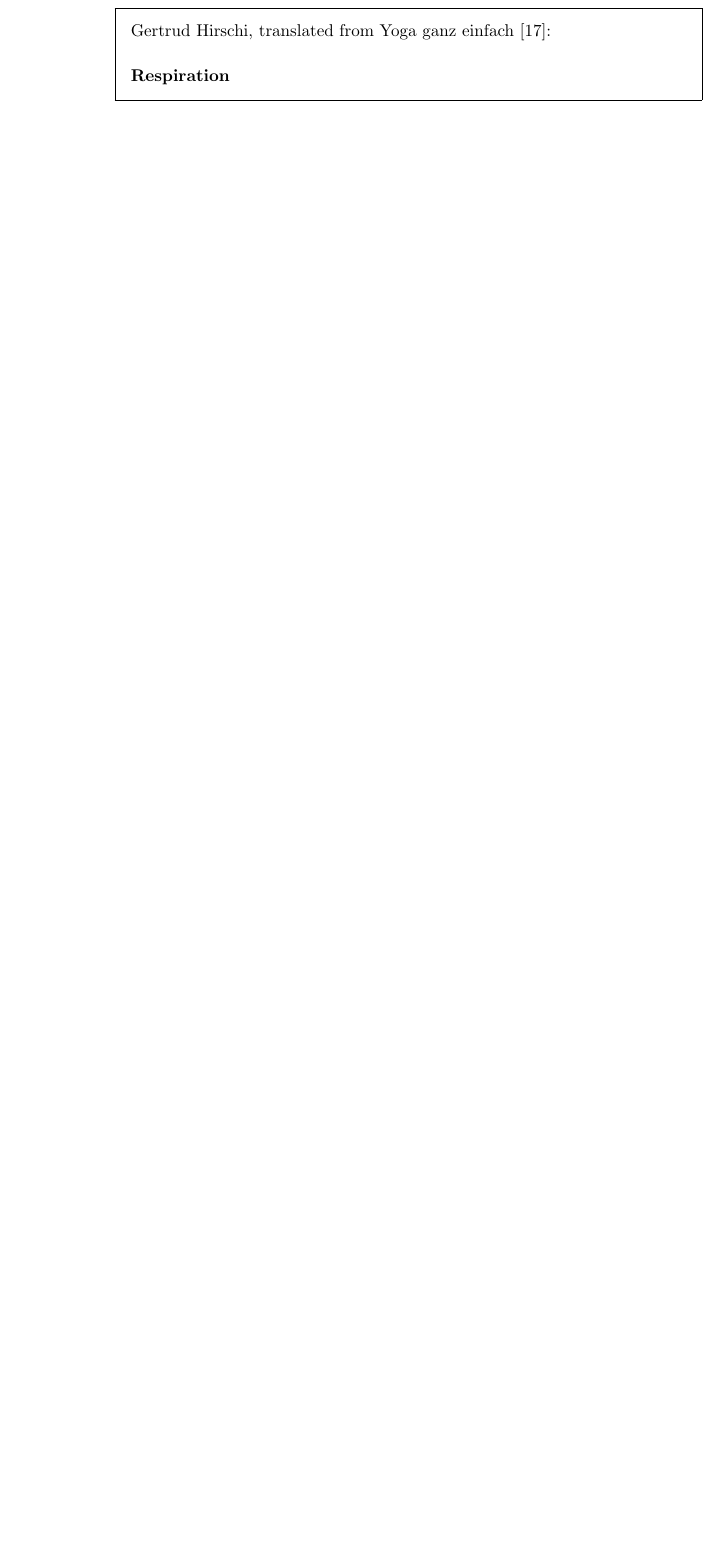
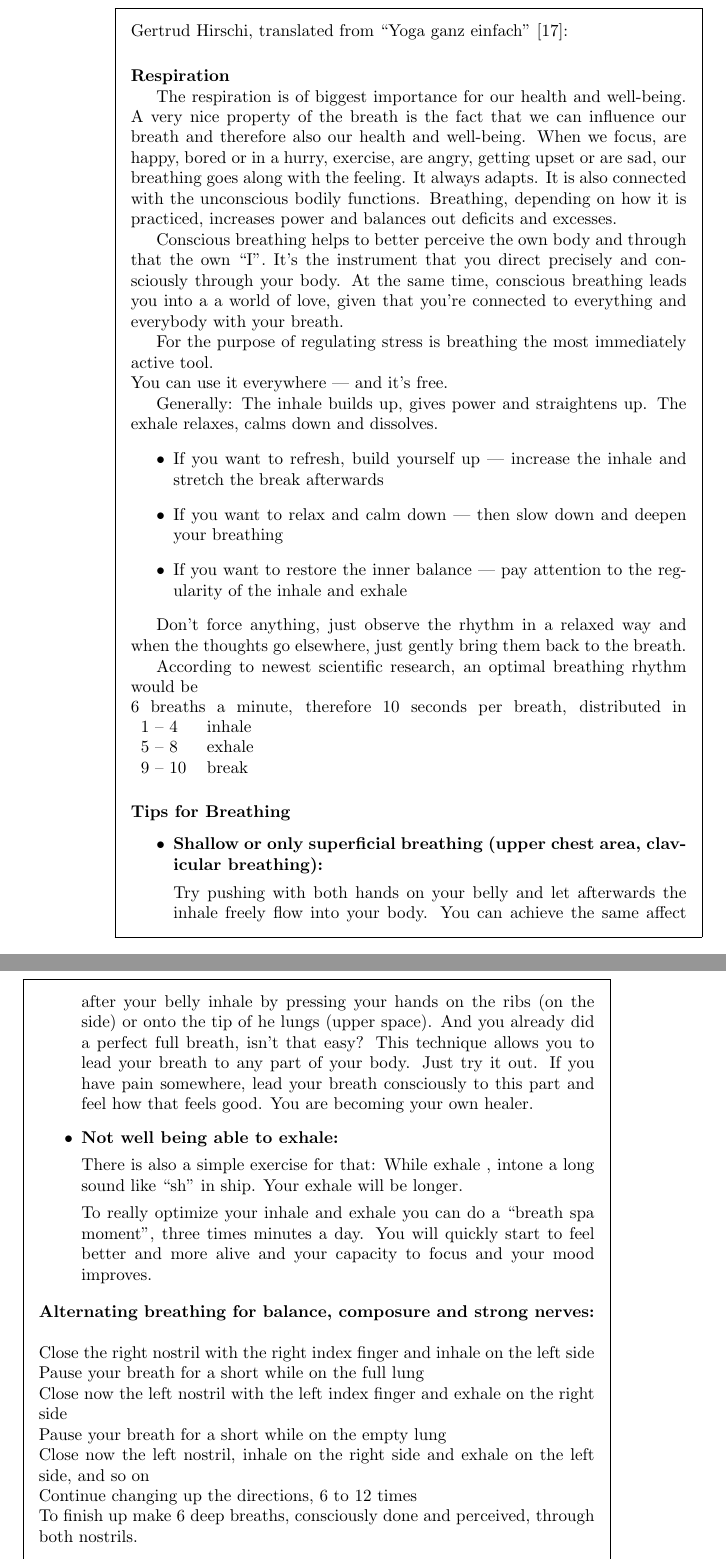
Before and after one commit to rafanussbaum/Stress, a LaTeX thesis (Book.Stress_regulation.tex, which reads Emotions/Breathing.tex): part of page 208 of 221 before the commit and two parts of pages 208 and 209 of 223 after it, the two joined at a grey line, cut so that both start at the same text, the shorter picture padded with empty space. Compiled offline with pdfLaTeX.

Commit message:
Finished Breathing

```diff
--- a/Emotions/Breathing.tex
+++ b/Emotions/Breathing.tex
@@ -2,11 +2,96 @@
 \graphicspath{{\subfix{../images/}}}
 \begin{document}
 
-\mytextbox[0]{Gertrud Hirschi, translated from Yoga ganz einfach~\cite{YogaEinfach}:
+\mytextbox[0]{Gertrud Hirschi, translated from ``Yoga ganz einfach''~\cite{YogaEinfach}:
   \vspace{5mm}
 
   \noindent \textbf{Respiration}
 
-}
+  The respiration\index{respiration} is of biggest importance for our health and well-being.
+  A very nice property of the breath is the fact that we can influence our breath\index{breath} and therefore also our health and well-being.
+  When we focus, are happy, bored or in a hurry, exercise, are angry, getting upset or are sad, our breathing\index{breathing!feelings} goes along with the feeling.
+  It always adapts.
+  It is also connected with the unconscious bodily functions.
+  Breathing, depending on how it is practiced, increases power and balances out deficits and excesses.
+
+  Conscious breathing helps to better perceive the own body and through that the own ``I''.
+  It's the instrument that you direct precisely and consciously through your body.
+  At the same time, conscious breathing leads you into a a world of love, given that you're connected to everything and everybody with your breath.
+
+  For the purpose of regulating stress is breathing the most immediately active tool.\newline
+  You can use it everywhere --- and it's free.
+
+  Generally: The inhale builds up, gives power and straightens up.
+   The exhale relaxes, calms down and dissolves.
+  \begin{itemize}
+  \item  If you want to refresh, build yourself up --- increase the inhale and stretch the break afterwards
+  \item If you want to relax and calm down --- then slow down and deepen your breathing
+    \item If you want to restore the inner balance --- pay attention to the regularity of the inhale and exhale
+    \end{itemize}
+
+    Don't force anything, just observe the rhythm in a relaxed way and when the thoughts go elsewhere, just gently bring them back to the breath.
+
+    According to newest scientific research, an optimal breathing rhythm would be \newline
+    6 breaths a minute, therefore 10 seconds per breath, distributed in
+    \begin{tabular}{l l}
+      1 -- 4 & inhale \\
+      5 -- 8 & exhale \\
+      9 -- 10 & break
+    \end{tabular}
+
+    \subsubsection{Tips for Breathing}
+
+    \begin{itemize}
+    \item \textbf{Shallow or only superficial breathing (upper chest area, clavicular breathing):}
+      \index{breathing!clavicular}\index{breathing!shallow}\index{symptom!breath!shallow}
+
+      Try pushing with both hands on your belly and let afterwards the inhale freely flow into your body.
+      You can achieve the same affect after your belly inhale by pressing your hands on the ribs (on the side)
+      or onto the tip of he lungs (upper space).
+      And you already did a perfect full breath, isn't that easy?
+      This technique allows you to lead your breath to any part of your body. Just try it out.
+      If you have pain somewhere,\index{symptom!pain} lead your
+      breath consciously to this part and feel how that feels good.
+      You are becoming your own healer.
+
+    \item \textbf{Not well being able to exhale:}
+
+      There is also a simple exercise for that: While exhale , intone a long sound like ``sh'' in ship.
+      Your exhale will be longer.
+
+      To really optimize your inhale and exhale you can do a ``breath spa moment'', three times minutes a day.
+      You will quickly start to feel better and more alive and your capacity to focus and your mood improves.
+      \index{effect!feel!better}\index{effect!feel!alive}\index{symptom!focus capacity}\index{effect!mood improve}
+    \end{itemize}
+
+
+\noindent \textbf{Alternating breathing for balance, composure and strong nerves:}
+    \index{effect!balance}\index{effect!composure}\index{effect!nerves!strong}
+
+\noindent    Close the right nostril with the  right index finger and inhale on the left side \newline
+    Pause your breath for a short while on the full lung \newline
+    Close now the left nostril with the left index finger and exhale on the right side \newline
+    Pause your breath for a short while on the empty lung \newline
+    Close now the left nostril, inhale on the right side and exhale on the left side, and so on \newline
+    Continue changing up the directions, 6 to 12 times \newline
+    To finish up make 6 deep breaths, consciously done and perceived, through both nostrils.
+
+    \vspace{2mm}
+    \noindent \textbf{Breathing when tired or down:}
+\index{symptom!tiredness}\index{symptom!feeling down}
+
+6--12 times inhale right and exhale left \newline
+    After each inhale, make the breaks longer
+
+    \noindent \textbf{Breathing when nervous or restless:}
+    \index{symptom!nervous}\index{symptom!restlessness}
+
+  6--12 times inhale left and exhale right \newline
+  After each exhale, make the breaks longer
+
+      \vspace{2mm}
+  This breathing technique acts immediately, but the effects hold for a longer time, if you are prescribing yourself a treatment program.
+  That means you practice daily 4 times 5 minutes over a time of about three weeks.
+  }
 
 \end{document}
```
